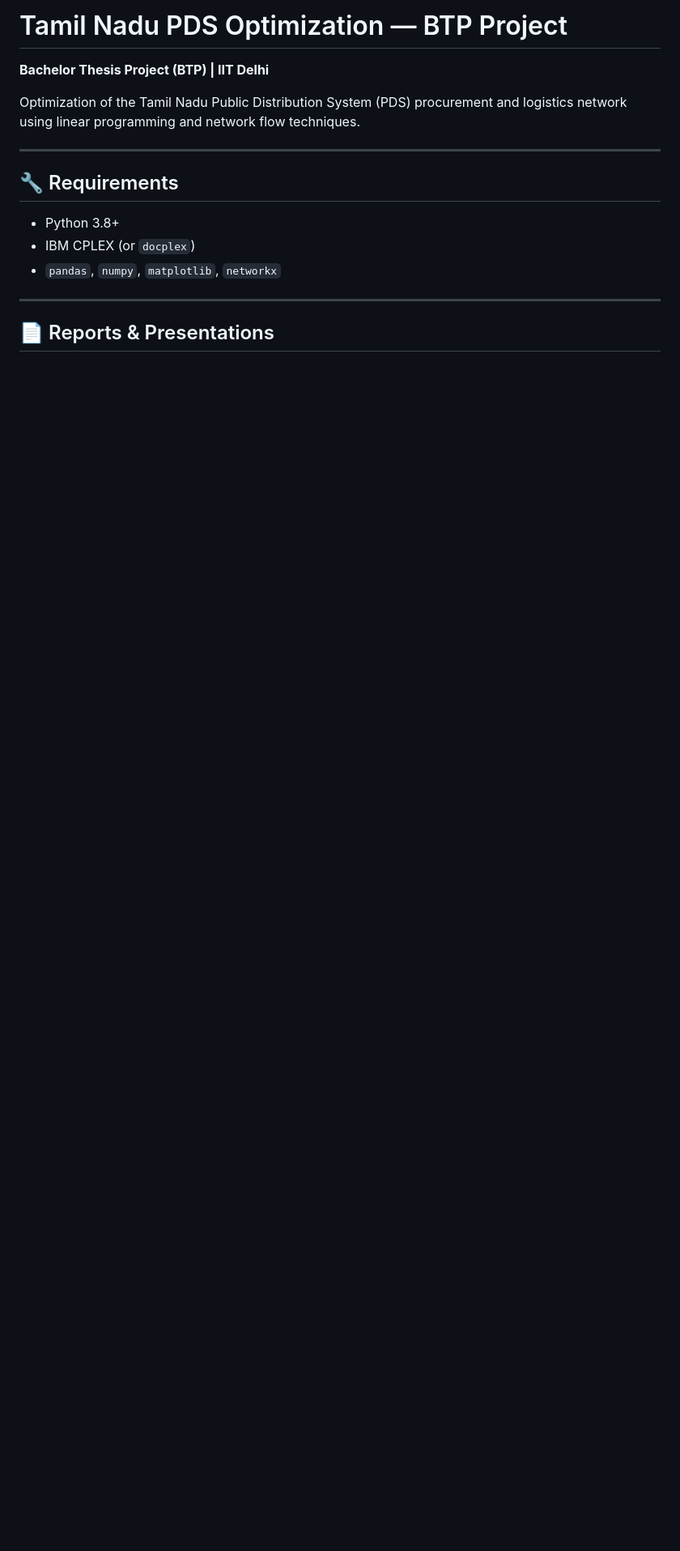
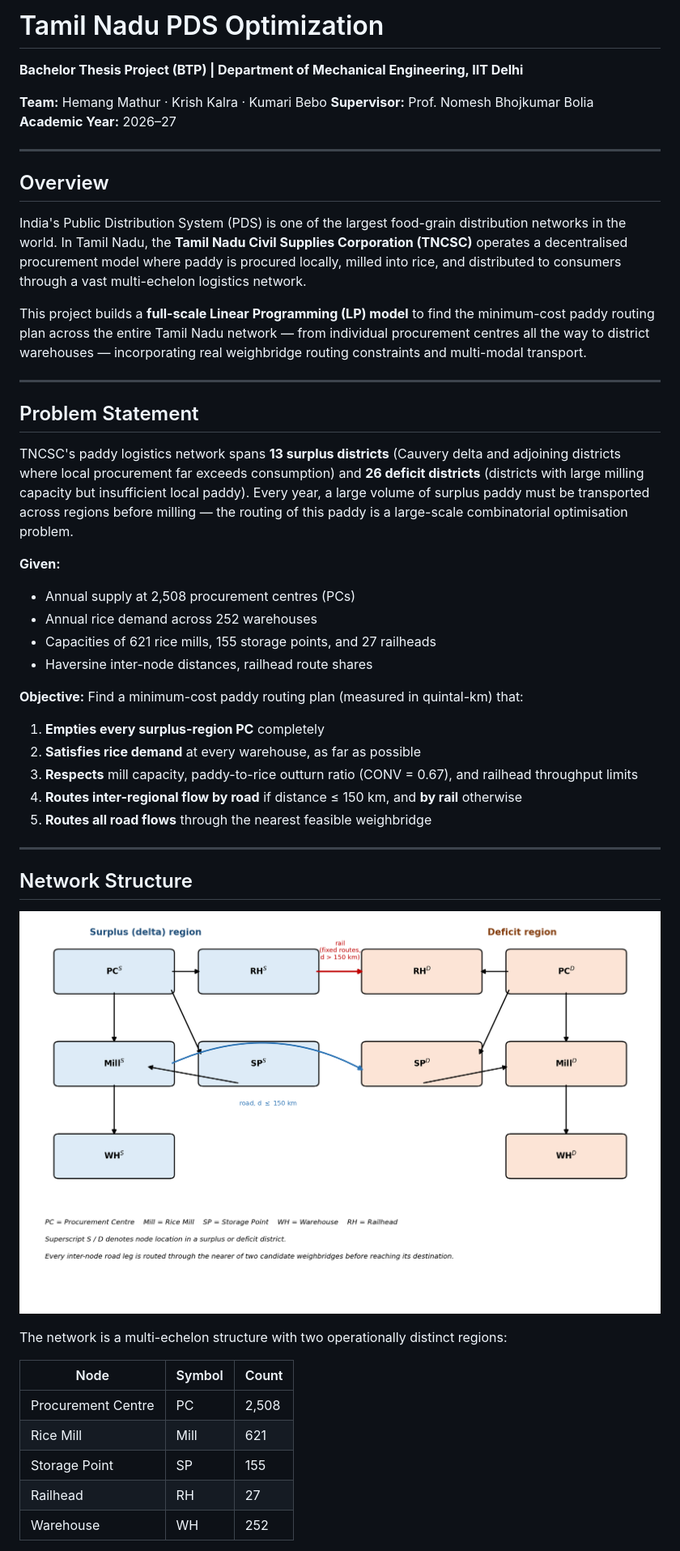
Before and after one commit to b740562-dev/Tamil-Nadu-PDS-Optimization, a Markdown page: README.md, the part around one of its changes. Shown at 81% size. Drawn GitHub-style; pictures changed too: Final Report/figures/network.png (added); blank space fills up the shorter version.

```diff
--- a/README.md
+++ b/README.md
@@ -1,17 +1,52 @@
-# Tamil Nadu PDS Optimization — BTP Project
+# Tamil Nadu PDS Optimization
 
-**Bachelor Thesis Project (BTP) | IIT Delhi**
+**Bachelor Thesis Project (BTP) | Department of Mechanical Engineering, IIT Delhi**
 
-Optimization of the Tamil Nadu Public Distribution System (PDS) procurement and logistics network using linear programming and network flow techniques.
+**Team:** Hemang Mathur · Krish Kalra · Kumari Bebo
+**Supervisor:** Prof. Nomesh Bhojkumar Bolia
+**Academic Year:** 2026–27
 
 ---
 
-## 🔧 Requirements
+## Overview
 
-- Python 3.8+
-- IBM CPLEX (or `docplex`)
-- `pandas`, `numpy`, `matplotlib`, `networkx`
+India's Public Distribution System (PDS) is one of the largest food-grain distribution networks in the world. In Tamil Nadu, the **Tamil Nadu Civil Supplies Corporation (TNCSC)** operates a decentralised procurement model where paddy is procured locally, milled into rice, and distributed to consumers through a vast multi-echelon logistics network.
+
+This project builds a **full-scale Linear Programming (LP) model** to find the minimum-cost paddy routing plan across the entire Tamil Nadu network — from individual procurement centres all the way to district warehouses — incorporating real weighbridge routing constraints and multi-modal transport.
 
 ---
 
-## 📄 Reports & Presentations
+## Problem Statement
+
+TNCSC's paddy logistics network spans **13 surplus districts** (Cauvery delta and adjoining districts where local procurement far exceeds consumption) and **26 deficit districts** (districts with large milling capacity but insufficient local paddy). Every year, a large volume of surplus paddy must be transported across regions before milling — the routing of this paddy is a large-scale combinatorial optimisation problem.
+
+**Given:**
+- Annual supply at 2,508 procurement centres (PCs)
+- Annual rice demand across 252 warehouses
+- Capacities of 621 rice mills, 155 storage points, and 27 railheads
+- Haversine inter-node distances, railhead route shares
+
+**Objective:** Find a minimum-cost paddy routing plan (measured in quintal-km) that:
+
+1. **Empties every surplus-region PC** completely
+2. **Satisfies rice demand** at every warehouse, as far as possible
+3. **Respects** mill capacity, paddy-to-rice outturn ratio (CONV = 0.67), and railhead throughput limits
+4. **Routes inter-regional flow by road** if distance ≤ 150 km, and **by rail** otherwise
+5. **Routes all road flows** through the nearest feasible weighbridge
+
+---
+
+## Network Structure
+
+![Paddy logistics network](Final%20Report/figures/network.png)
+
+The network is a multi-echelon structure with two operationally distinct regions:
+
+| Node | Symbol | Count |
+|---|---|---|
+| Procurement Centre | PC | 2,508 |
+| Rice Mill | Mill | 621 |
+| Storage Point | SP | 155 |
+| Railhead | RH | 27 |
+| Warehouse | WH | 252 |
+
```
Also changed, not shown: other parts of README.md (+65 -0 lines), 2 other files.
